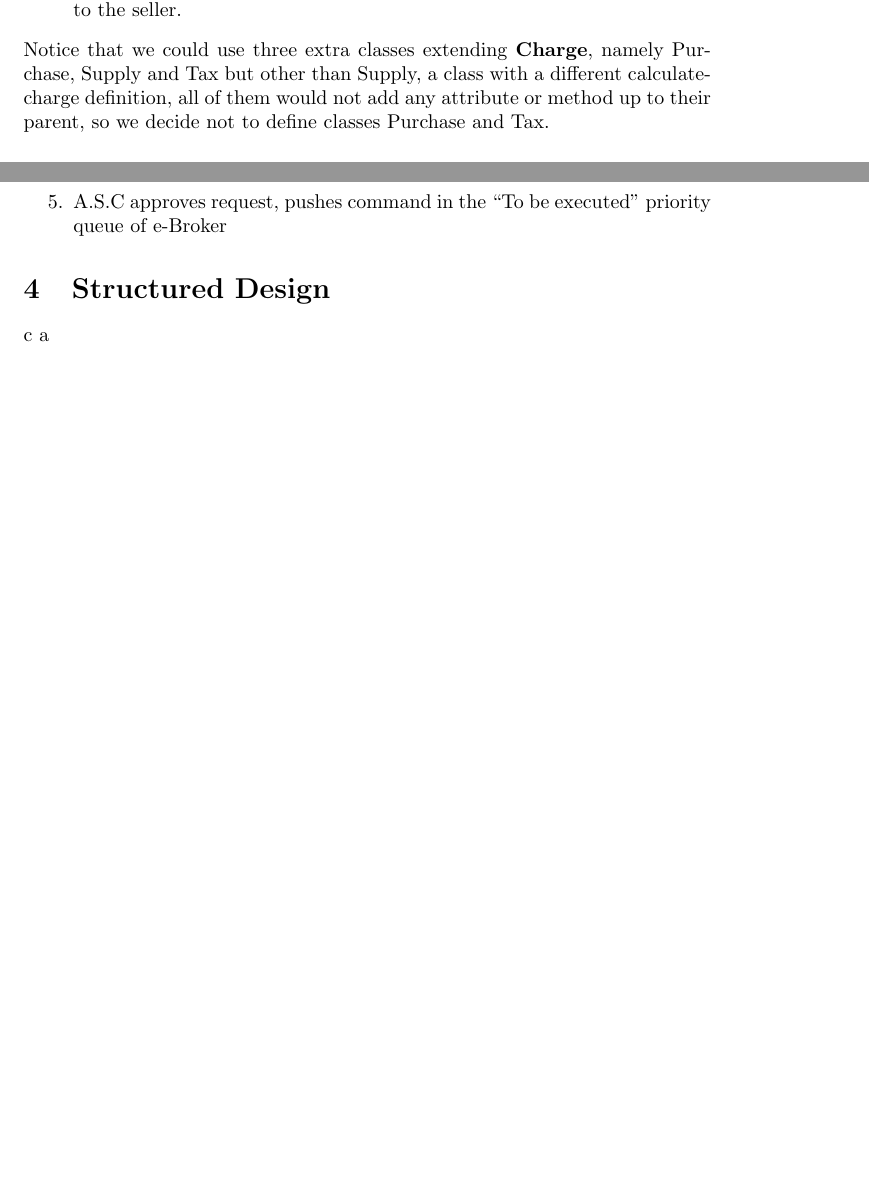
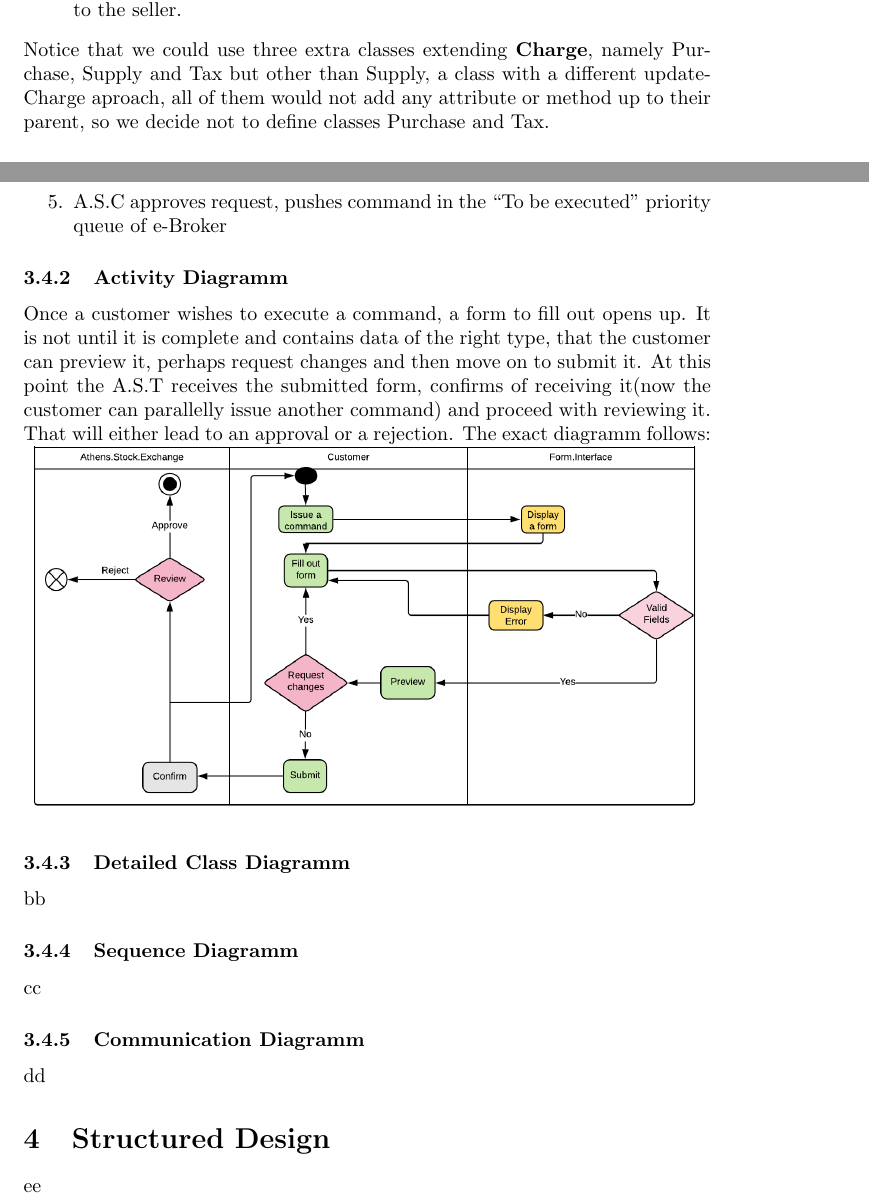
Before and after one commit to KostasKoyias/software-analysis, a LaTeX document (2.content/content.tex): two parts of pages 6 and 8 of 8 before the commit and two parts of pages 6 and 8 of 9 after it, joined at a grey line, cut so that both start at the same text, the shorter picture padded with empty space. Compiled offline with pdfLaTeX.

Commit message:
Activity Diagramm

```diff
--- a/2.content/content.tex
+++ b/2.content/content.tex
@@ -120,4 +126,4 @@ This is called composition and we used a black diamond to denote it.
 \item Each Customer is able to request for as many \textbf{Command}s as he wishes, if any, to be executed or cancelled.
 \item For each Command, there is a unique \textbf{Report}, associated with at least one(1) \textbf{Transaction} that involves at least one(1) \textbf{Stock} and is associated with exactly two(2) Titles, one of them belongs to the buyer and the other, to the seller.
 \end{itemize}
-Notice that we could use three extra classes extending \textbf{Charge}, namely Purchase, Supply and Tax but other than Supply, a class with a different calculate-charge definition, all of them would not add any attribute or method up to their parent, so we decide not to define classes Purchase and Tax.
+Notice that we could use three extra classes extending \textbf{Charge}, namely Purchase, Supply and Tax but other than Supply, a class with a different updateCharge aproach, all of them would not add any attribute or method up to their parent, so we decide not to define classes Purchase and Tax.
@@ -151,8 +161,27 @@ will take us back to step 1
 \item A.S.C approves request, pushes command in the ``To be executed'' priority queue of e-Broker
 \end{enumerate}
 
+\subsubsection{Activity Diagramm}
+Once a customer wishes to execute a command, a form to fill out opens up. It is not until it is complete and contains data of the right type, that the customer can preview it, perhaps request changes and then move on to submit it. At this point the A.S.T receives the submitted form, confirms of receiving it(now the customer can parallelly issue another command) and proceed with reviewing it. That will either lead to an approval or a rejection. The exact diagramm follows:\\
+\includegraphics[scale=0.6]{activity}
+
+
+\subsubsection{Detailed Class Diagramm}
+bb
+
+
+\subsubsection{Sequence Diagramm}
+cc
+
+
+\subsubsection{Communication Diagramm}
+dd
+
+
 \section{Structured Design}
-c a
+ee
+
+
 \section{Epilogue}
 k t
 
```
Also changed, not shown: 2.content/activity.png (added), 2.content/content.pdf, 2.content/content.tex (12 more changed lines).
